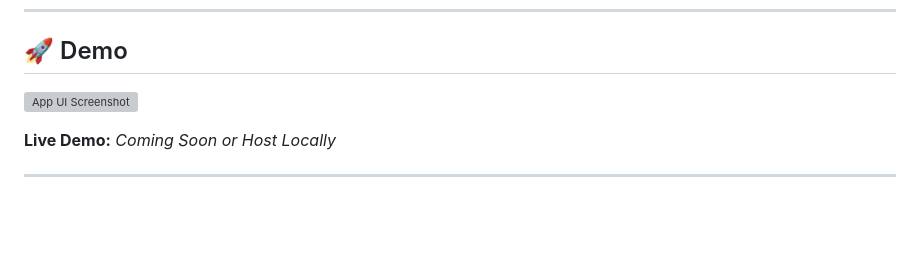
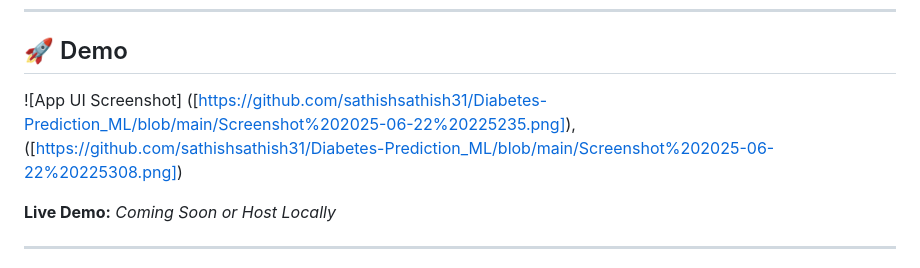
Before and after one commit to sathishsathish31/Diabetes-Prediction_ML, a Markdown page: README.md, the part around the change. Drawn GitHub-style; blank space fills up the shorter version; grey boxes are pictures that could not be loaded.

```diff
--- a/README.md
+++ b/README.md
@@ -8,7 +8,10 @@ A web-based machine learning application built using **Django** that predicts th
 
 ## 🚀 Demo
 
-![App UI Screenshot](https://your-screenshot-link-here-if-any)
+![App UI Screenshot]
+([https://github.com/sathishsathish31/Diabetes-Prediction_ML/blob/main/Screenshot%202025-06-22%20225235.png]),
+([https://github.com/sathishsathish31/Diabetes-Prediction_ML/blob/main/Screenshot%202025-06-22%20225308.png])
+
 
 **Live Demo:** *Coming Soon or Host Locally*
 
```
